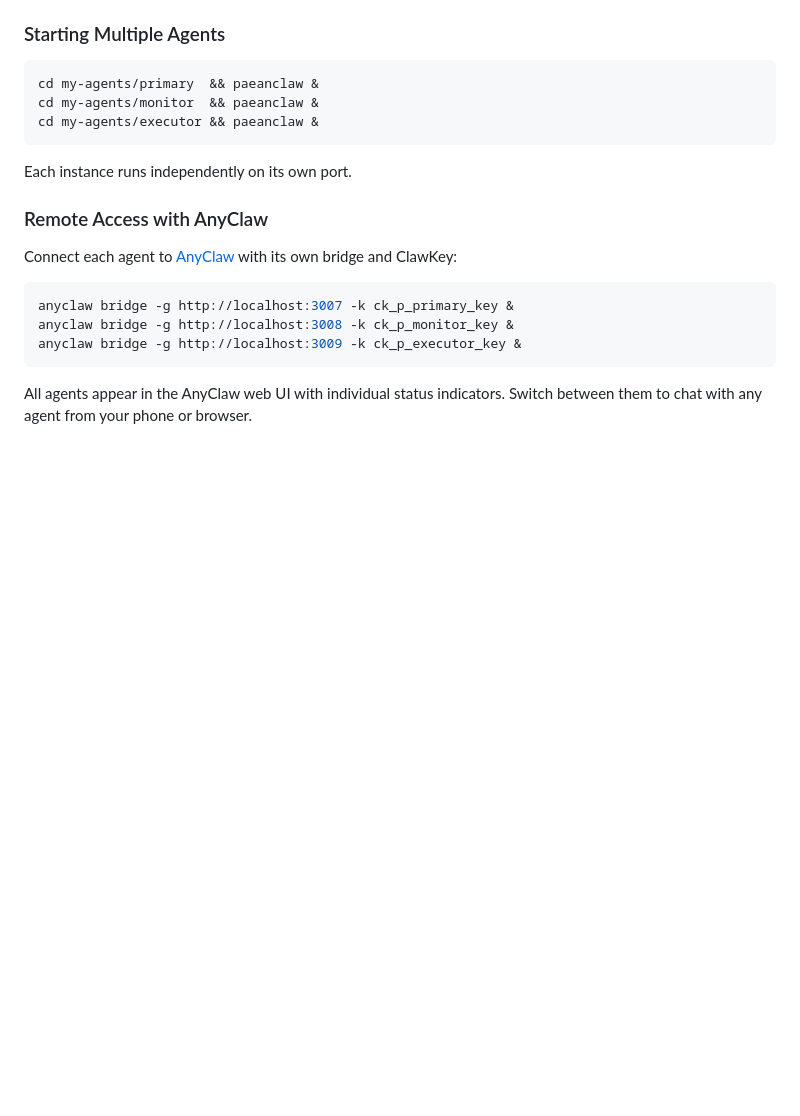
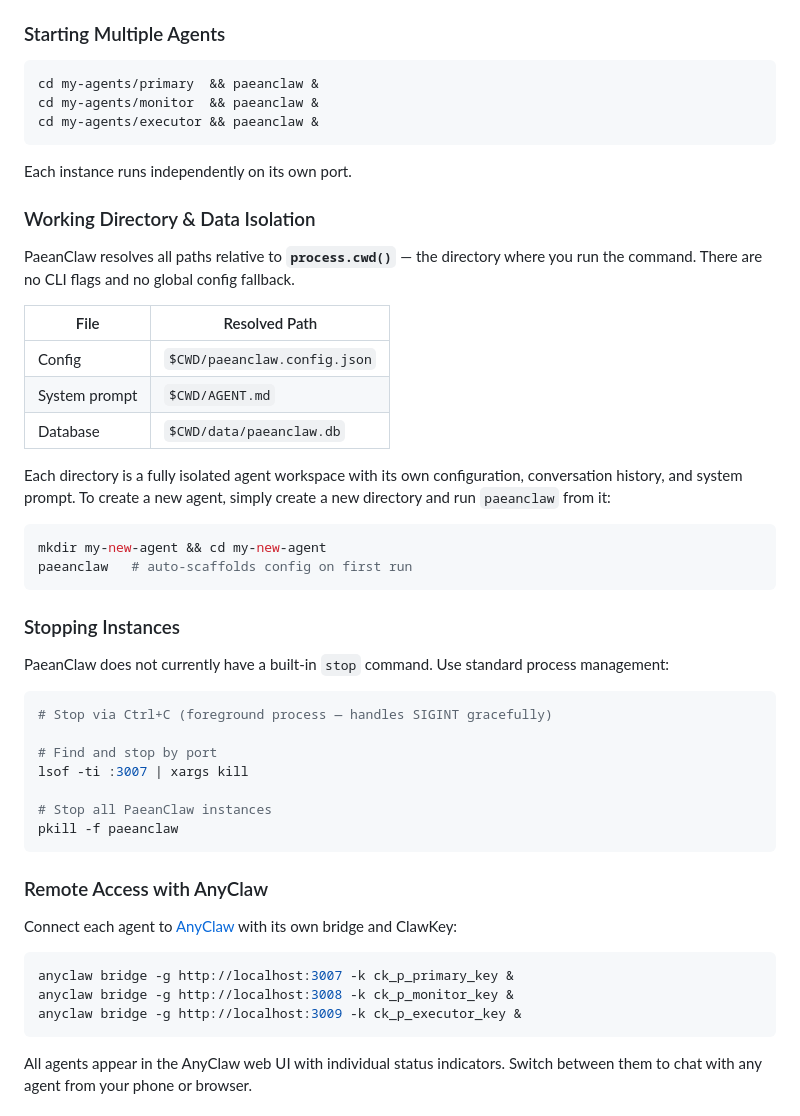
Before and after one commit to paean-ai/paeanclaw, a Markdown page: README.md, the part around the change. Drawn GitHub-style; blank space fills up the shorter version.

Commit message:
docs: add working directory isolation and process management sections
Made-with: Cursor

````diff
--- a/README.md
+++ b/README.md
@@ -352,6 +352,37 @@ cd my-agents/executor && paeanclaw &
 
 Each instance runs independently on its own port.
 
+### Working Directory & Data Isolation
+
+PaeanClaw resolves all paths relative to **`process.cwd()`** — the directory where you run the command. There are no CLI flags and no global config fallback.
+
+| File | Resolved Path |
+|------|---------------|
+| Config | `$CWD/paeanclaw.config.json` |
+| System prompt | `$CWD/AGENT.md` |
+| Database | `$CWD/data/paeanclaw.db` |
+
+Each directory is a fully isolated agent workspace with its own configuration, conversation history, and system prompt. To create a new agent, simply create a new directory and run `paeanclaw` from it:
+
+```bash
+mkdir my-new-agent && cd my-new-agent
+paeanclaw   # auto-scaffolds config on first run
+```
+
+### Stopping Instances
+
+PaeanClaw does not currently have a built-in `stop` command. Use standard process management:
+
+```bash
+# Stop via Ctrl+C (foreground process — handles SIGINT gracefully)
+
+# Find and stop by port
+lsof -ti :3007 | xargs kill
+
+# Stop all PaeanClaw instances
+pkill -f paeanclaw
+```
+
 ### Remote Access with AnyClaw
 
 Connect each agent to [AnyClaw](https://anyclaw.sh) with its own bridge and ClawKey:
````
